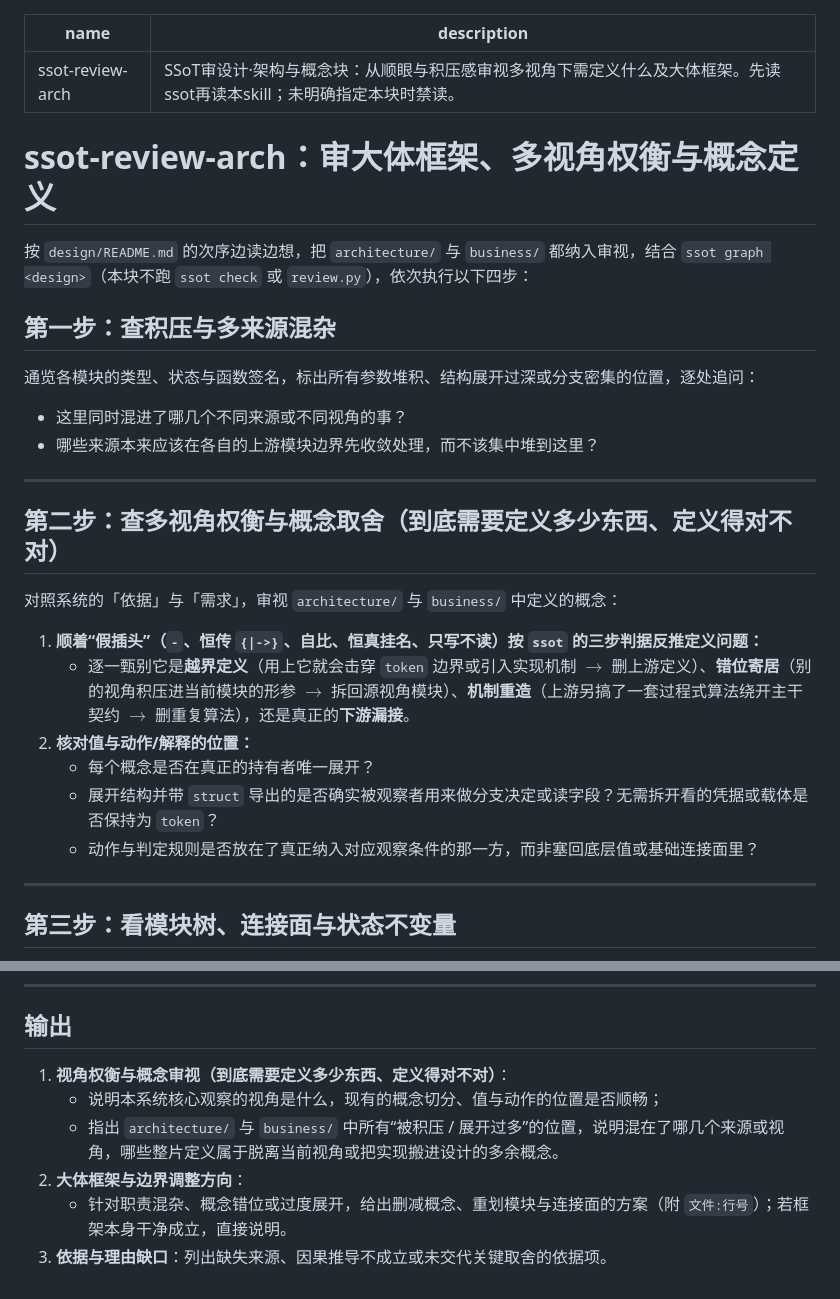
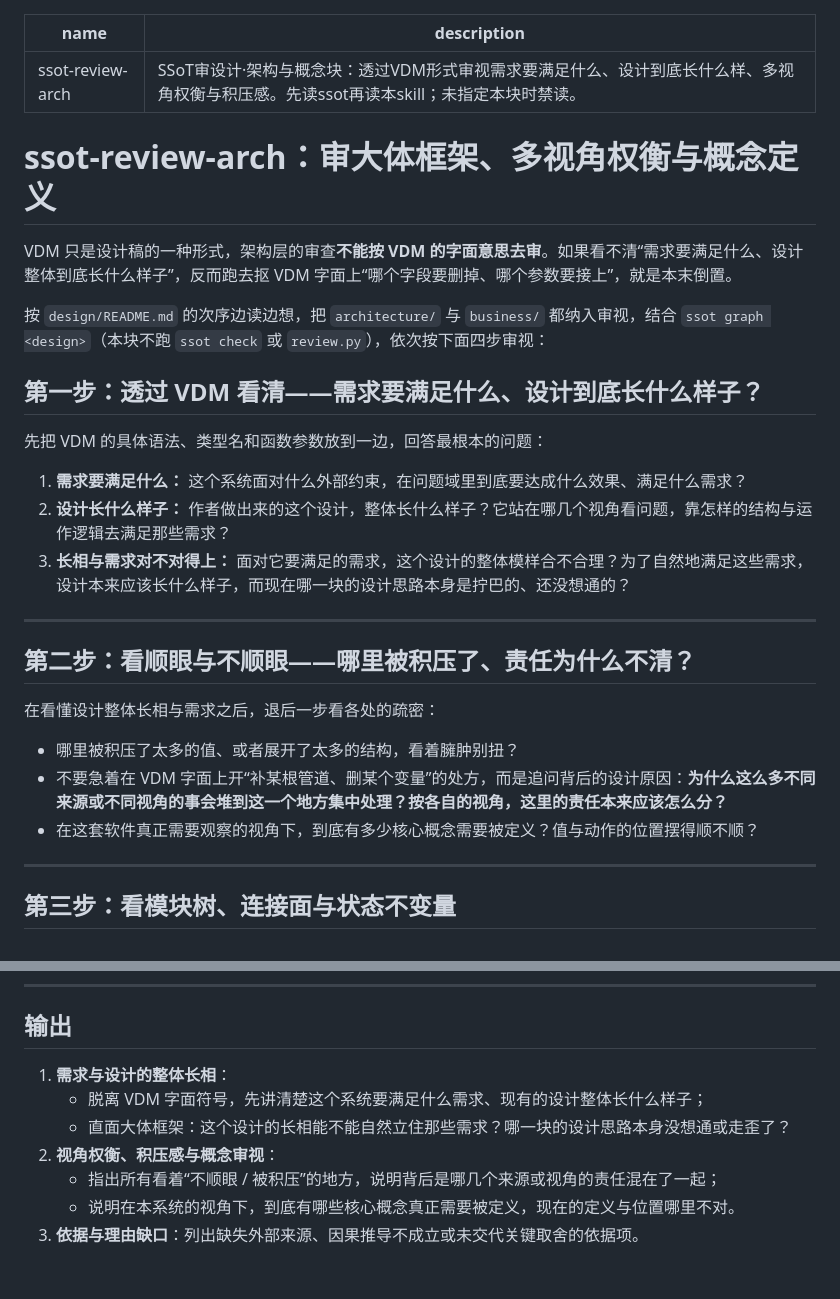
Before and after one commit to mouriya-s-lab/SSoT, a Markdown page: skills/ssot-review-arch/SKILL.md, 2 parts joined by grey strips. GitHub-like rendering.

Commit message:
refactor(skills): center ssot and ssot-review-arch on design shape and requirements rather than literal VDM mechanics
Model: google-antigravity/gemini-4-argon

```diff
--- a/skills/ssot-review-arch/SKILL.md
+++ b/skills/ssot-review-arch/SKILL.md
@@ -1,30 +1,29 @@
 ---
 name: ssot-review-arch
-description: SSoT审设计·架构与概念块：从顺眼与积压感审视多视角下需定义什么及大体框架。先读ssot再读本skill；未明确指定本块时禁读。
+description: SSoT审设计·架构与概念块：透过VDM形式审视需求要满足什么、设计到底长什么样、多视角权衡与积压感。先读ssot再读本skill；未指定本块时禁读。
 ---
 
 # ssot-review-arch：审大体框架、多视角权衡与概念定义
 
-按 `design/README.md` 的次序边读边想，把 `architecture/` 与 `business/` 都纳入审视，结合 `ssot graph <design>`（本块不跑 `ssot check` 或 `review.py`），依次执行以下四步：
+VDM 只是设计稿的一种形式，架构层的审查**不能按 VDM 的字面意思去审**。如果看不清“需求要满足什么、设计整体到底长什么样子”，反而跑去抠 VDM 字面上“哪个字段要删掉、哪个参数要接上”，就是本末倒置。
 
-## 第一步：查积压与多来源混杂
+按 `design/README.md` 的次序边读边想，把 `architecture/` 与 `business/` 都纳入审视，结合 `ssot graph <design>`（本块不跑 `ssot check` 或 `review.py`），依次按下面四步审视：
 
-通览各模块的类型、状态与函数签名，标出所有参数堆积、结构展开过深或分支密集的位置，逐处追问：
-- 这里同时混进了哪几个不同来源或不同视角的事？
-- 哪些来源本来应该在各自的上游模块边界先收敛处理，而不该集中堆到这里？
+## 第一步：透过 VDM 看清——需求要满足什么、设计到底长什么样子？
+
+先把 VDM 的具体语法、类型名和函数参数放到一边，回答最根本的问题：
+1. **需求要满足什么：** 这个系统面对什么外部约束，在问题域里到底要达成什么效果、满足什么需求？
+2. **设计长什么样子：** 作者做出来的这个设计，整体长什么样子？它站在哪几个视角看问题，靠怎样的结构与运作逻辑去满足那些需求？
+3. **长相与需求对不对得上：** 面对它要满足的需求，这个设计的整体模样合不合理？为了自然地满足这些需求，设计本来应该长什么样子，而现在哪一块的设计思路本身是拧巴的、还没想通的？
 
 ---
 
-## 第二步：查多视角权衡与概念取舍（到底需要定义多少东西、定义得对不对）
+## 第二步：看顺眼与不顺眼——哪里被积压了、责任为什么不清？
 
-对照系统的「依据」与「需求」，审视 `architecture/` 与 `business/` 中定义的概念：
-
-1. **顺着“假插头”（`-`、恒传 `{|->}`、自比、恒真挂名、只写不读）按 `ssot` 的三步判据反推定义问题：**
-   - 逐一甄别它是**越界定义**（用上它就会击穿 `token` 边界或引入实现机制 $\to$ 删上游定义）、**错位寄居**（别的视角积压进当前模块的形参 $\to$ 拆回源视角模块）、**机制重造**（上游另搞了一套过程式算法绕开主干契约 $\to$ 删重复算法），还是真正的**下游漏接**。
-2. **核对值与动作/解释的位置：**
-   - 每个概念是否在真正的持有者唯一展开？
-   - 展开结构并带 `struct` 导出的是否确实被观察者用来做分支决定或读字段？无需拆开看的凭据或载体是否保持为 `token`？
-   - 动作与判定规则是否放在了真正纳入对应观察条件的那一方，而非塞回底层值或基础连接面里？
+在看懂设计整体长相与需求之后，退后一步看各处的疏密：
+- 哪里被积压了太多的值、或者展开了太多的结构，看着臃肿别扭？
+- 不要急着在 VDM 字面上开“补某根管道、删某个变量”的处方，而是追问背后的设计原因：**为什么这么多不同来源或不同视角的事会堆到这一个地方集中处理？按各自的视角，这里的责任本来应该怎么分？**
+- 在这套软件真正需要观察的视角下，到底有多少核心概念需要被定义？值与动作的位置摆得顺不顺？
 
 ---
 
@@ -56,9 +55,10 @@ description: SSoT审设计·架构与概念块：从顺眼与积压感审视多
 
 ## 输出
 
-1. **视角权衡与概念审视（到底需要定义多少东西、定义得对不对）**：
-   - 说明本系统核心观察的视角是什么，现有的概念切分、值与动作的位置是否顺畅；
-   - 指出 `architecture/` 与 `business/` 中所有“被积压 / 展开过多”的位置，说明混在了哪几个来源或视角，哪些整片定义属于脱离当前视角或把实现搬进设计的多余概念。
-2. **大体框架与边界调整方向**：
-   - 针对职责混杂、概念错位或过度展开，给出删减概念、重划模块与连接面的方案（附 `文件:行号`）；若框架本身干净成立，直接说明。
-3. **依据与理由缺口**：列出缺失来源、因果推导不成立或未交代关键取舍的依据项。
+1. **需求与设计的整体长相**：
+   - 脱离 VDM 字面符号，先讲清楚这个系统要满足什么需求、现有的设计整体长什么样子；
+   - 直面大体框架：这个设计的长相能不能自然立住那些需求？哪一块的设计思路本身没想通或走歪了？
+2. **视角权衡、积压感与概念审视**：
+   - 指出所有看着“不顺眼 / 被积压”的地方，说明背后是哪几个来源或视角的责任混在了一起；
+   - 说明在本系统的视角下，到底有哪些核心概念真正需要被定义，现在的定义与位置哪里不对。
+3. **依据与理由缺口**：列出缺失外部来源、因果推导不成立或未交代关键取舍的依据项。
```
Also changed, not shown: skills/ssot/SKILL.md (+6 -19 lines).
